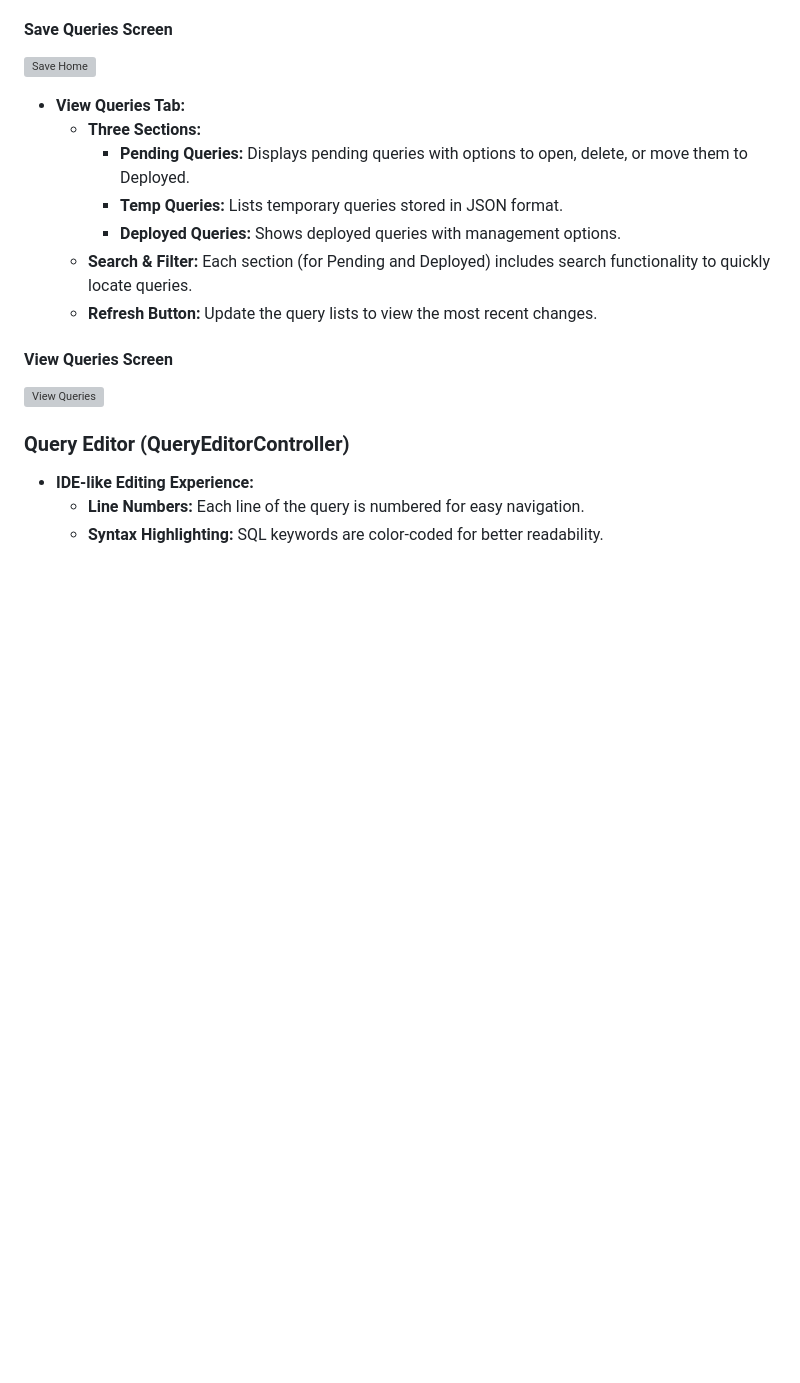
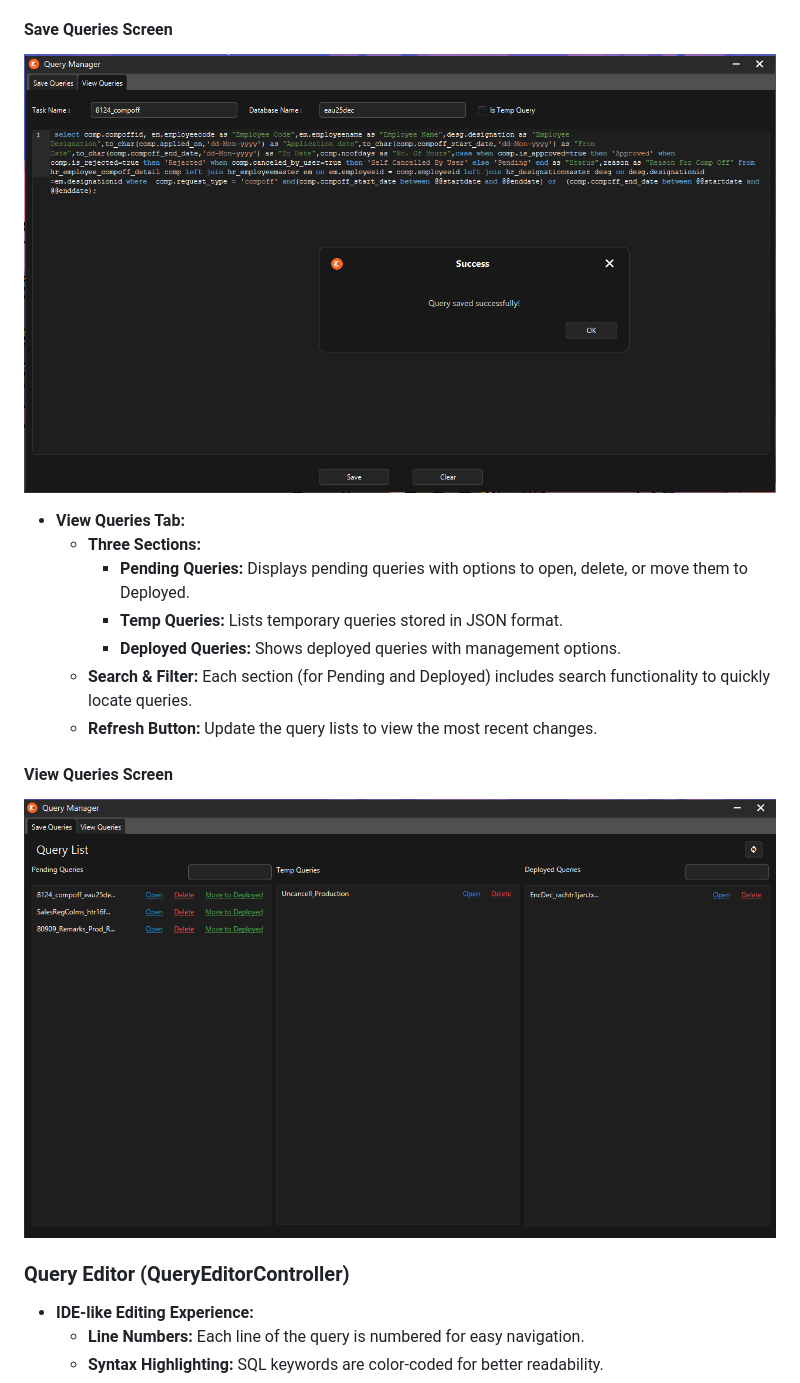
Before and after one commit to porfskylord/Query_Manager, a Markdown page: README.md, the part around one of its changes. GitHub-like rendering; blank space fills up the shorter version; grey boxes are pictures that could not be loaded.

```diff
--- a/README.md
+++ b/README.md
@@ -31,7 +31,7 @@ Query Manager App is a JavaFX-based application designed for efficiently managin
   - **Save/Clear Buttons:** Options to save the query or clear the input fields.
 
 #### Save Queries Screen
-![Save Home](screenshots/SaveHome.png)
+![Save Home](screenshots/SaveHome.png.png)
 
 - **View Queries Tab:**
   - **Three Sections:**
@@ -42,7 +42,7 @@ Query Manager App is a JavaFX-based application designed for efficiently managin
   - **Refresh Button:** Update the query lists to view the most recent changes.
 
 #### View Queries Screen
-![View Queries](screenshots/ViewQuery.png)
+![View Queries](screenshots/ViewQuery.png.png)
 
 ### Query Editor (QueryEditorController)
 - **IDE-like Editing Experience:**
```
Also changed, not shown: other parts of README.md (+1 -1 lines).
